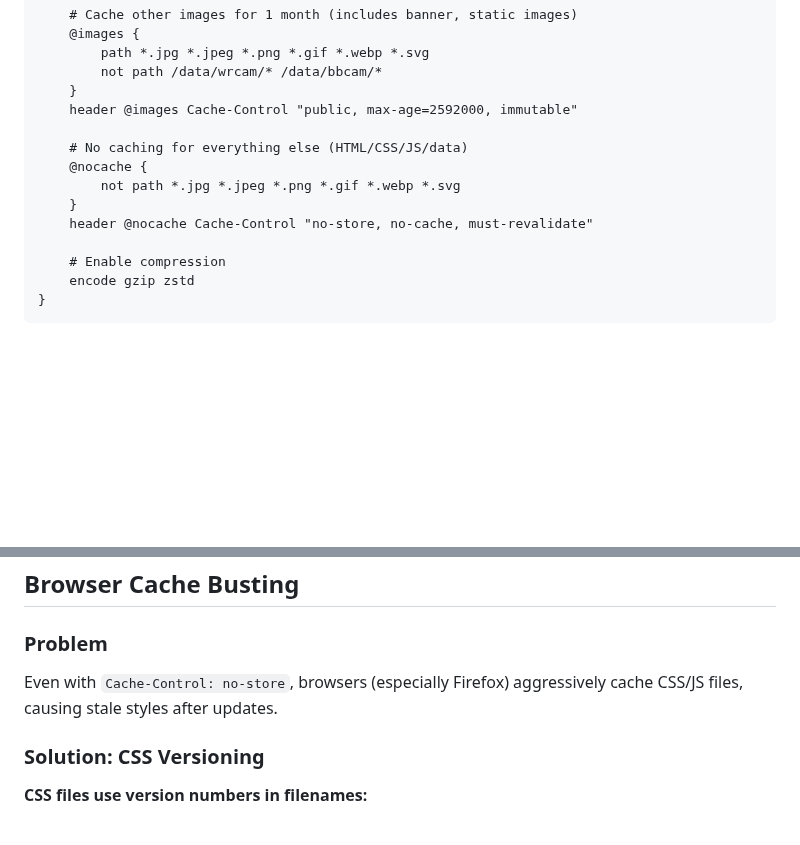
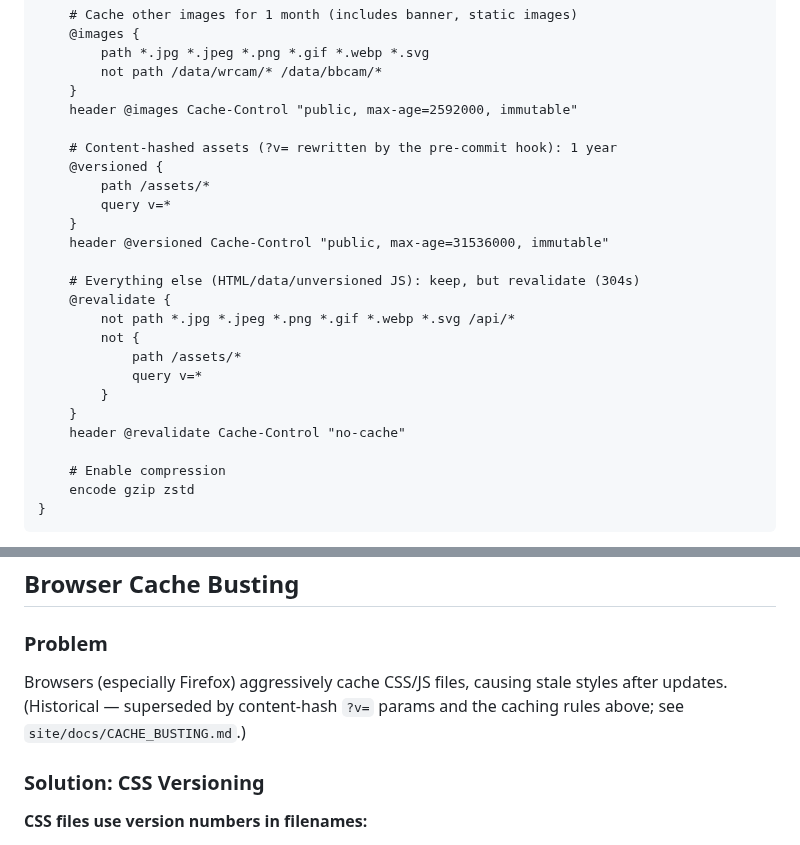
Before and after one commit to Keelando/surf-website, a Markdown page: docs/DEPLOYMENT.md, 2 parts joined by grey strips. Drawn GitHub-style; blank space fills up the shorter version.

```diff
--- a/docs/DEPLOYMENT.md
+++ b/docs/DEPLOYMENT.md
@@ -315,11 +315,22 @@ sudo apt install caddy
     }
     header @images Cache-Control "public, max-age=2592000, immutable"
 
-    # No caching for everything else (HTML/CSS/JS/data)
-    @nocache {
-        not path *.jpg *.jpeg *.png *.gif *.webp *.svg
+    # Content-hashed assets (?v= rewritten by the pre-commit hook): 1 year
+    @versioned {
+        path /assets/*
+        query v=*
     }
-    header @nocache Cache-Control "no-store, no-cache, must-revalidate"
+    header @versioned Cache-Control "public, max-age=31536000, immutable"
+
+    # Everything else (HTML/data/unversioned JS): keep, but revalidate (304s)
+    @revalidate {
+        not path *.jpg *.jpeg *.png *.gif *.webp *.svg /api/*
+        not {
+            path /assets/*
+            query v=*
+        }
+    }
+    header @revalidate Cache-Control "no-cache"
 
     # Enable compression
     encode gzip zstd
@@ -371,7 +382,7 @@ curl http://localhost:8090/data/marine_forecast.json | jq . | head
 
 ### Problem
 
-Even with `Cache-Control: no-store`, browsers (especially Firefox) aggressively cache CSS/JS files, causing stale styles after updates.
+Browsers (especially Firefox) aggressively cache CSS/JS files, causing stale styles after updates. (Historical — superseded by content-hash `?v=` params and the caching rules above; see `site/docs/CACHE_BUSTING.md`.)
 
 ### Solution: CSS Versioning
 
```
Also changed, not shown: site/docs/CACHE_BUSTING.md (+19 -2 lines).
